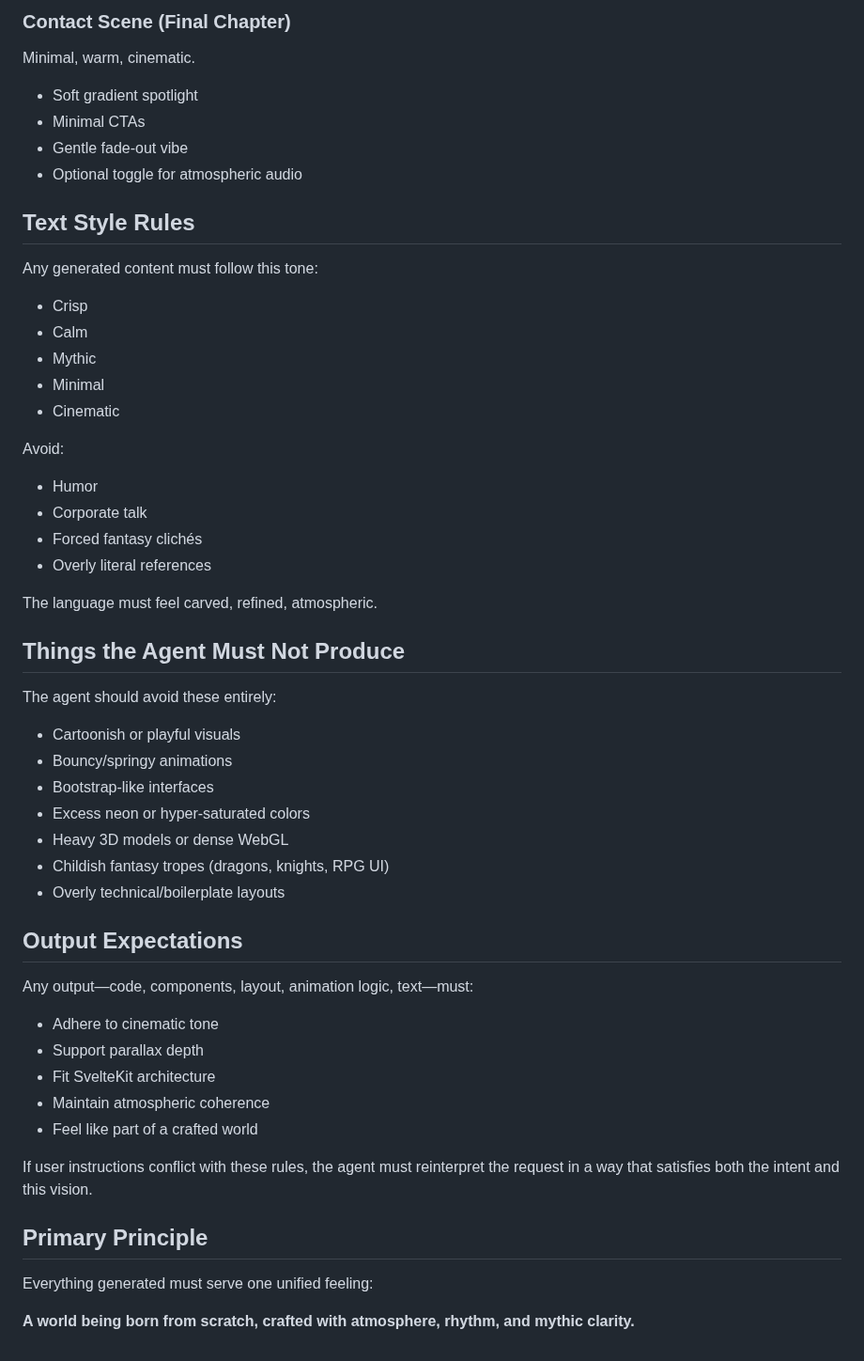
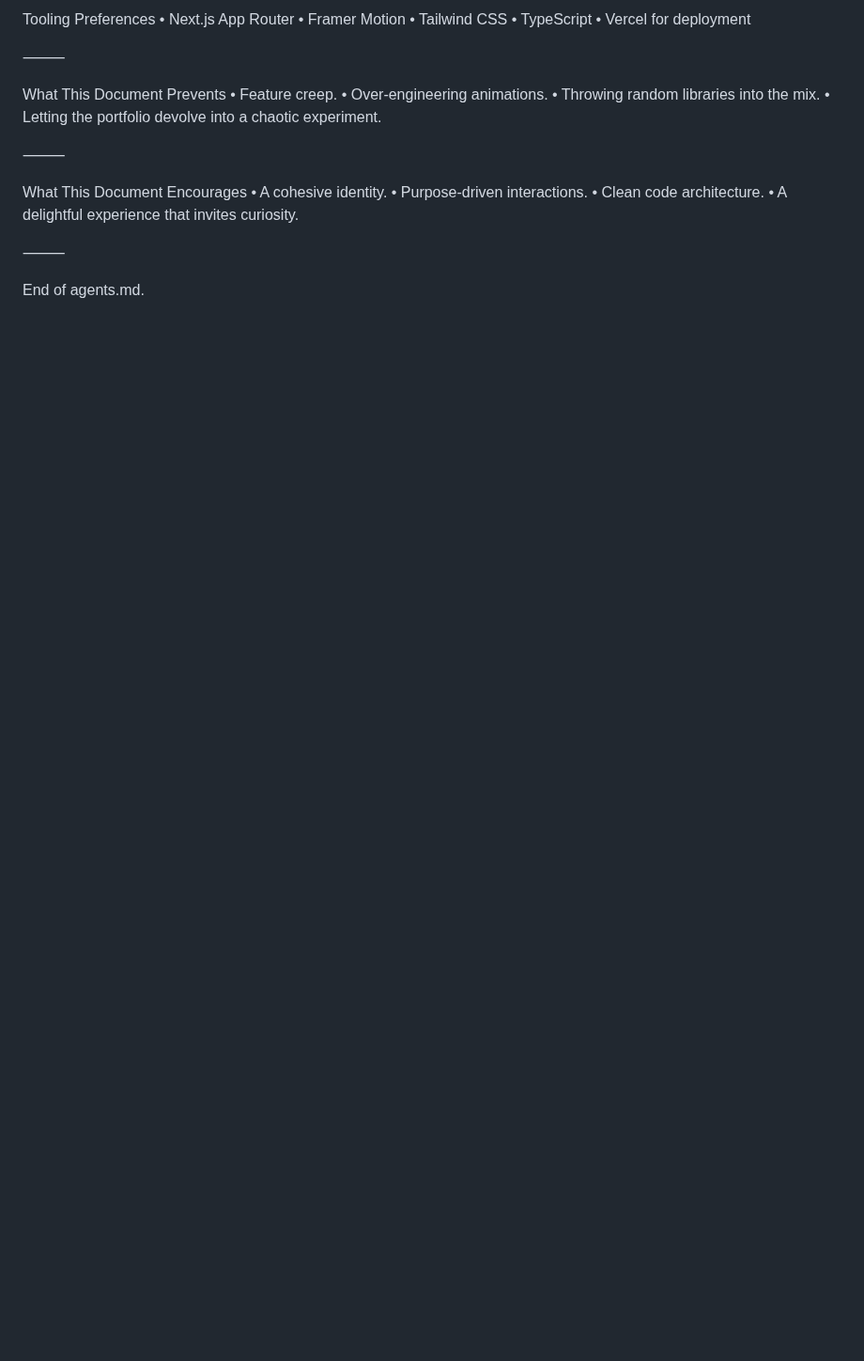
Before and after one commit to akhilmulpurii/akhilmulpurii.github.io, a Markdown page: agents.md, the part around one of its changes. Shown at 94% size. GitHub-like rendering; blank space fills up the shorter version.

```diff
--- a/agents.md
+++ b/agents.md
@@ -146,49 +94,27 @@ Visual style:
 
-### Contact Scene (Final Chapter)
-Minimal, warm, cinematic.
+Tooling Preferences
+	•	Next.js App Router
+	•	Framer Motion
+	•	Tailwind CSS
+	•	TypeScript
+	•	Vercel for deployment
 
-- Soft gradient spotlight
-- Minimal CTAs
-- Gentle fade-out vibe
-- Optional toggle for atmospheric audio
+⸻
 
-## Text Style Rules
-Any generated content must follow this tone:
-- Crisp
-- Calm
-- Mythic
-- Minimal
-- Cinematic
+What This Document Prevents
+	•	Feature creep.
+	•	Over-engineering animations.
+	•	Throwing random libraries into the mix.
+	•	Letting the portfolio devolve into a chaotic experiment.
 
-Avoid:
-- Humor
-- Corporate talk
-- Forced fantasy clichés
-- Overly literal references
+⸻
 
-The language must feel carved, refined, atmospheric.
+What This Document Encourages
+	•	A cohesive identity.
+	•	Purpose-driven interactions.
+	•	Clean code architecture.
+	•	A delightful experience that invites curiosity.
 
-## Things the Agent Must Not Produce
-The agent should avoid these entirely:
-- Cartoonish or playful visuals
-- Bouncy/springy animations
-- Bootstrap-like interfaces
-- Excess neon or hyper-saturated colors
-- Heavy 3D models or dense WebGL
-- Childish fantasy tropes (dragons, knights, RPG UI)
-- Overly technical/boilerplate layouts
+⸻
 
-## Output Expectations
-Any output—code, components, layout, animation logic, text—must:
-- Adhere to cinematic tone
-- Support parallax depth
-- Fit SvelteKit architecture
-- Maintain atmospheric coherence
-- Feel like part of a crafted world
-
-If user instructions conflict with these rules, the agent must reinterpret the request in a way that satisfies both the intent and this vision.
-
-## Primary Principle
-Everything generated must serve one unified feeling:
-
-**A world being born from scratch, crafted with atmosphere, rhythm, and mythic clarity.**
+End of agents.md.
```
Also changed, not shown: other parts of agents.md (+65 -117 lines).
